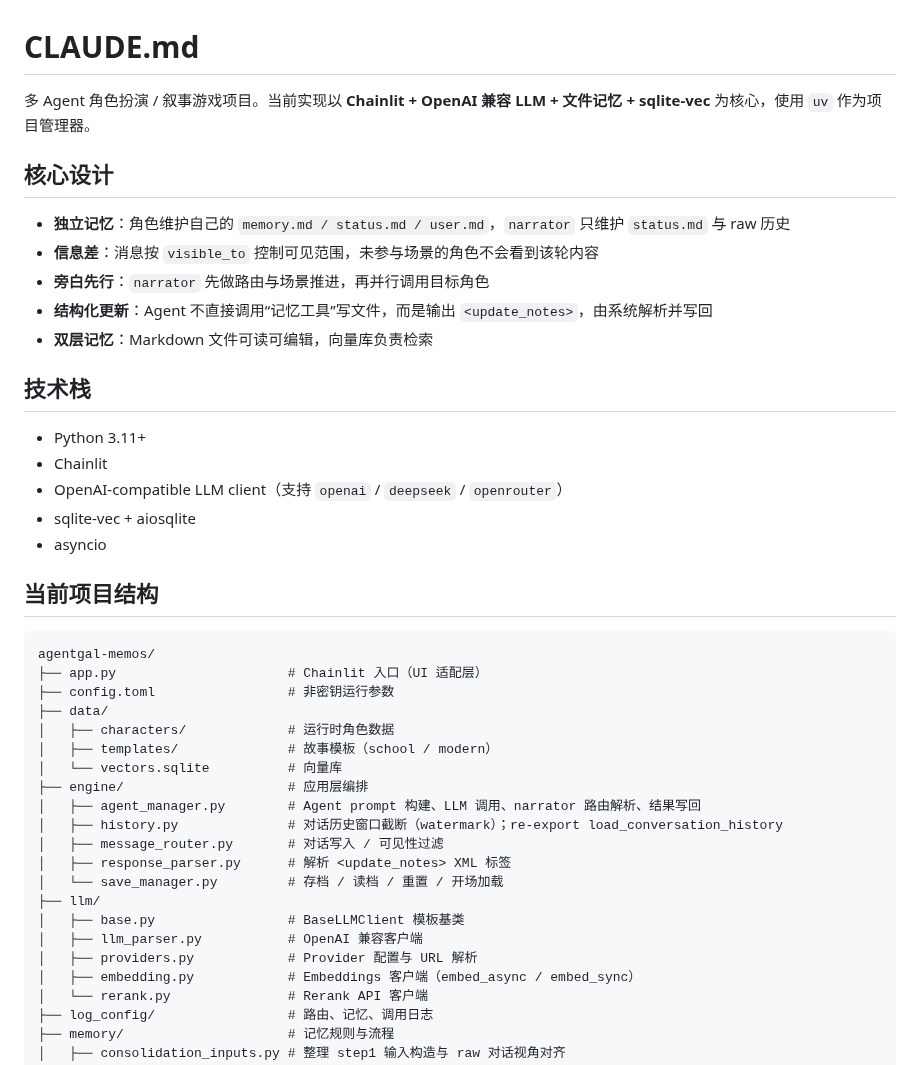
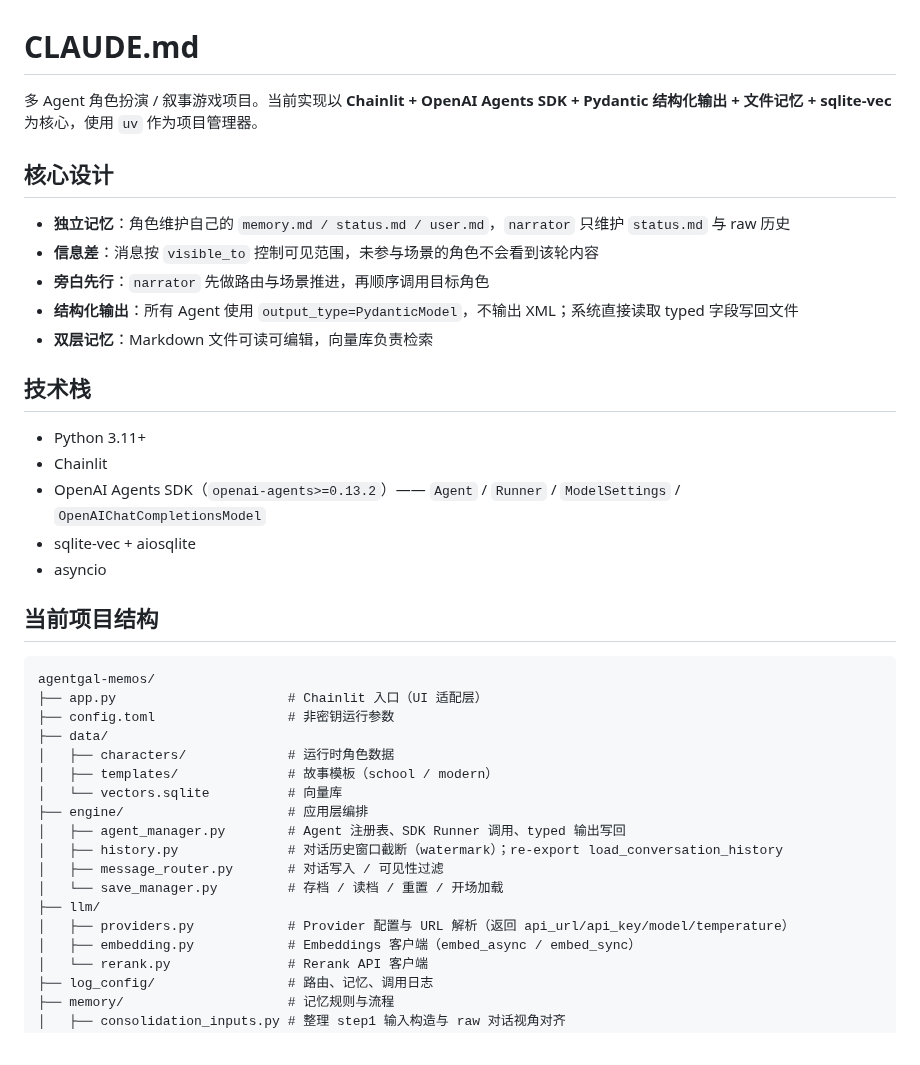
Before and after one commit to Zer0Drv/AgentGal, a Markdown page: CLAUDE.md, the part around one of its changes. GitHub-like rendering.

```diff
--- a/CLAUDE.md
+++ b/CLAUDE.md
@@ -1,20 +1,20 @@
 # CLAUDE.md
 
-多 Agent 角色扮演 / 叙事游戏项目。当前实现以 **Chainlit + OpenAI 兼容 LLM + 文件记忆 + sqlite-vec** 为核心，使用 `uv` 作为项目管理器。
+多 Agent 角色扮演 / 叙事游戏项目。当前实现以 **Chainlit + OpenAI Agents SDK + Pydantic 结构化输出 + 文件记忆 + sqlite-vec** 为核心，使用 `uv` 作为项目管理器。
 
 ## 核心设计
 
 - **独立记忆**：角色维护自己的 `memory.md / status.md / user.md`，`narrator` 只维护 `status.md` 与 raw 历史
 - **信息差**：消息按 `visible_to` 控制可见范围，未参与场景的角色不会看到该轮内容
-- **旁白先行**：`narrator` 先做路由与场景推进，再并行调用目标角色
-- **结构化更新**：Agent 不直接调用“记忆工具”写文件，而是输出 `<update_notes>`，由系统解析并写回
+- **旁白先行**：`narrator` 先做路由与场景推进，再顺序调用目标角色
+- **结构化输出**：所有 Agent 使用 `output_type=PydanticModel`，不输出 XML；系统直接读取 typed 字段写回文件
 - **双层记忆**：Markdown 文件可读可编辑，向量库负责检索
 
 ## 技术栈
 
 - Python 3.11+
 - Chainlit
-- OpenAI-compatible LLM client（支持 `openai` / `deepseek` / `openrouter`）
+- OpenAI Agents SDK（`openai-agents>=0.13.2`）—— `Agent` / `Runner` / `ModelSettings` / `OpenAIChatCompletionsModel`
 - sqlite-vec + aiosqlite
 - asyncio
 
@@ -29,15 +29,12 @@ agentgal-memos/
 │   ├── templates/              # 故事模板（school / modern）
 │   └── vectors.sqlite          # 向量库
 ├── engine/                     # 应用层编排
-│   ├── agent_manager.py        # Agent prompt 构建、LLM 调用、narrator 路由解析、结果写回
+│   ├── agent_manager.py        # Agent 注册表、SDK Runner 调用、typed 输出写回
 │   ├── history.py              # 对话历史窗口截断（watermark）；re-export load_conversation_history
 │   ├── message_router.py       # 对话写入 / 可见性过滤
-│   ├── response_parser.py      # 解析 <update_notes> XML 标签
 │   └── save_manager.py         # 存档 / 读档 / 重置 / 开场加载
 ├── llm/
-│   ├── base.py                 # BaseLLMClient 模板基类
-│   ├── llm_parser.py           # OpenAI 兼容客户端
-│   ├── providers.py            # Provider 配置与 URL 解析
+│   ├── providers.py            # Provider 配置与 URL 解析（返回 api_url/api_key/model/temperature）
 │   ├── embedding.py            # Embeddings 客户端（embed_async / embed_sync）
 │   └── rerank.py               # Rerank API 客户端
 ├── log_config/                 # 路由、记忆、调用日志
```
Also changed, not shown: other parts of CLAUDE.md (+16 -20 lines).
